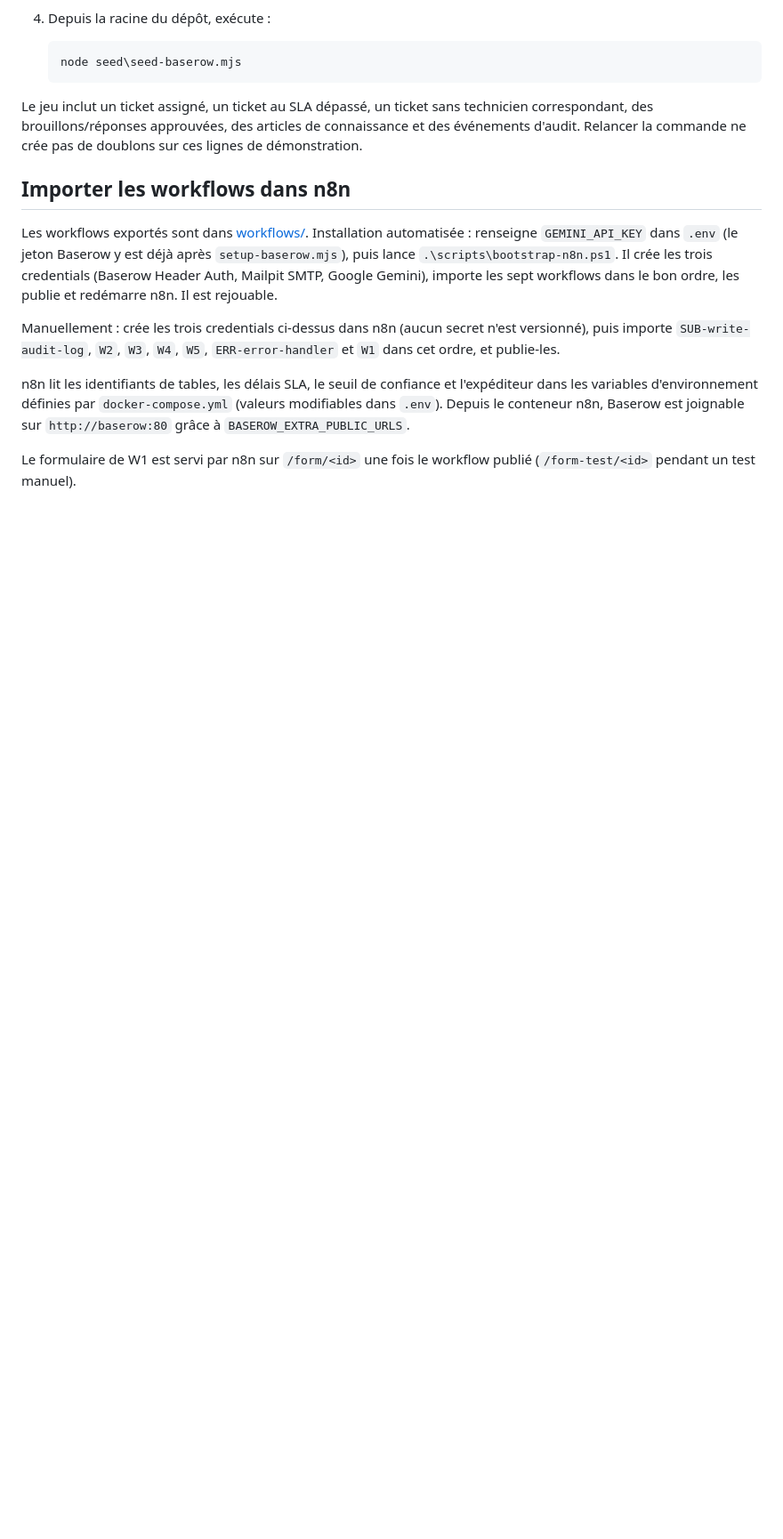
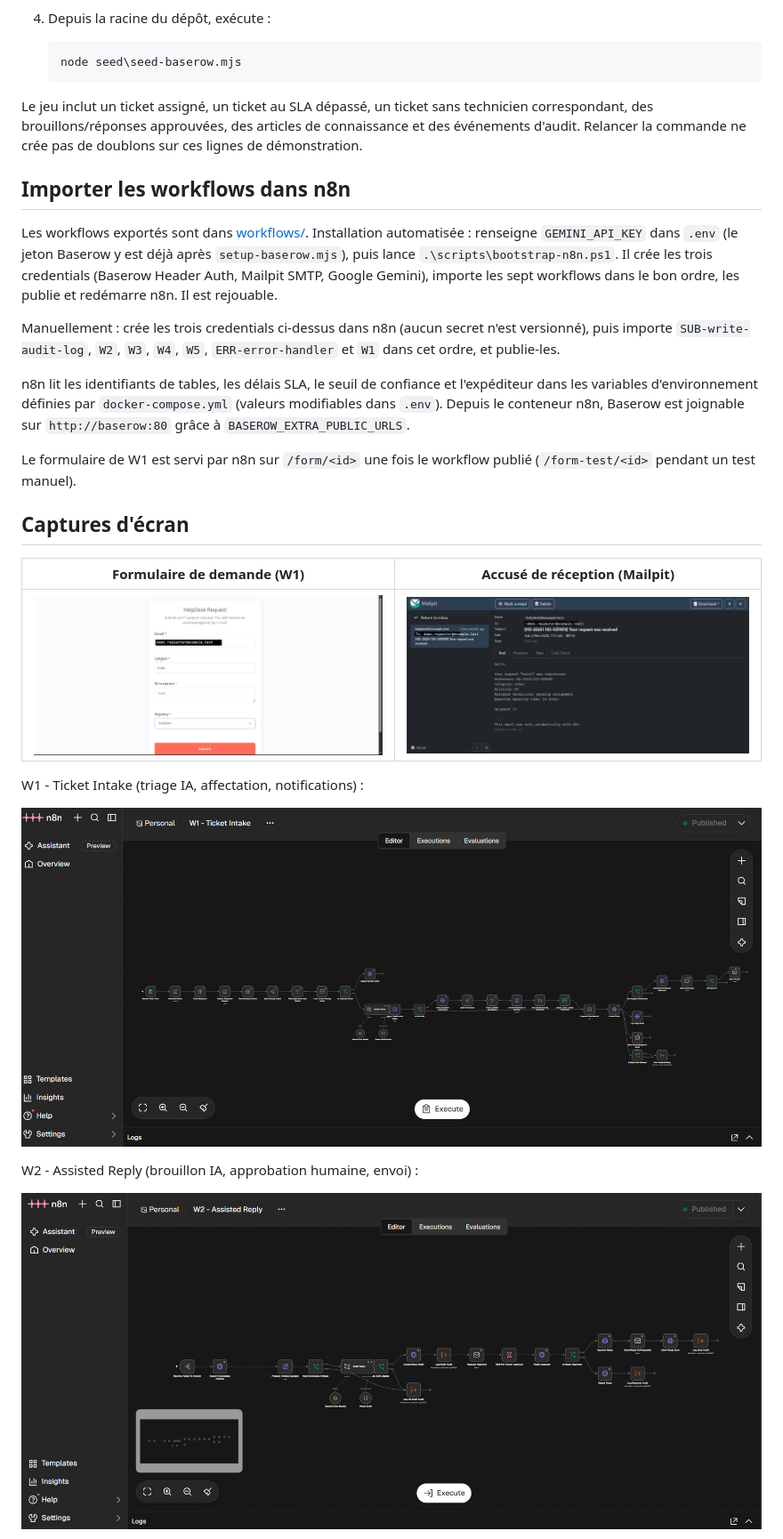
Before and after one commit to ahmataffadine99/NocodeAvancee, a Markdown page: README.md, the part around one of its changes. Shown at 89% size. GitHub-like rendering; pictures changed too: docs/img/form-w1.png (added), docs/img/mailpit.png (added), docs/img/n8n-w1.png (added); blank space fills up the shorter version.

Commit message:
Add README screenshots

```diff
--- a/README.md
+++ b/README.md
@@ -137,3 +137,17 @@ n8n, Baserow est joignable sur `http://baserow:80` grâce à
 Le formulaire de W1 est servi par n8n sur `/form/<id>` une fois le workflow
 publié (`/form-test/<id>` pendant un test manuel).
 
+## Captures d'écran
+
+| Formulaire de demande (W1) | Accusé de réception (Mailpit) |
+|---|---|
+| ![Formulaire](docs/img/form-w1.png) | ![Mailpit](docs/img/mailpit.png) |
+
+W1 - Ticket Intake (triage IA, affectation, notifications) :
+
+![W1](docs/img/n8n-w1.png)
+
+W2 - Assisted Reply (brouillon IA, approbation humaine, envoi) :
+
+![W2](docs/img/n8n-w2.png)
+
```
Also changed, not shown: other parts of README.md (+5 -0 lines), docs/img/baserow-auditlog.png (added), docs/img/baserow-tickets.png (added).
